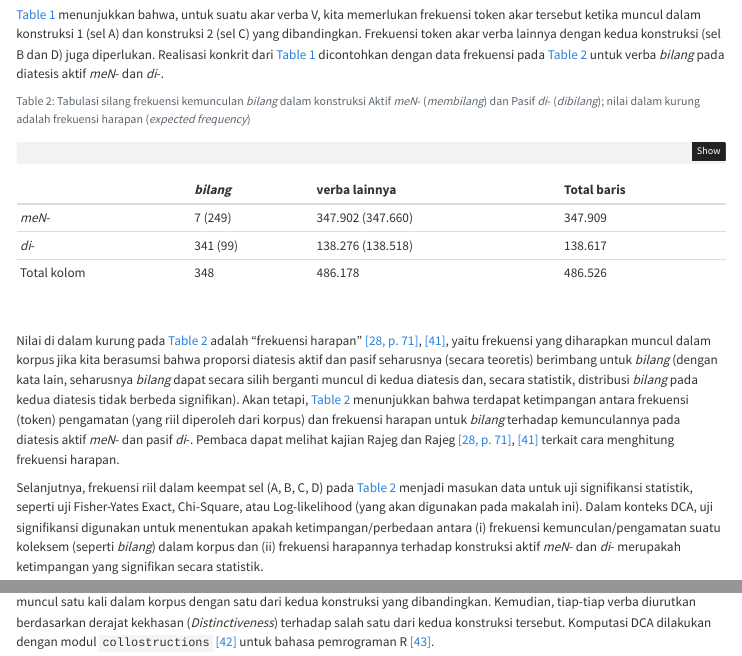
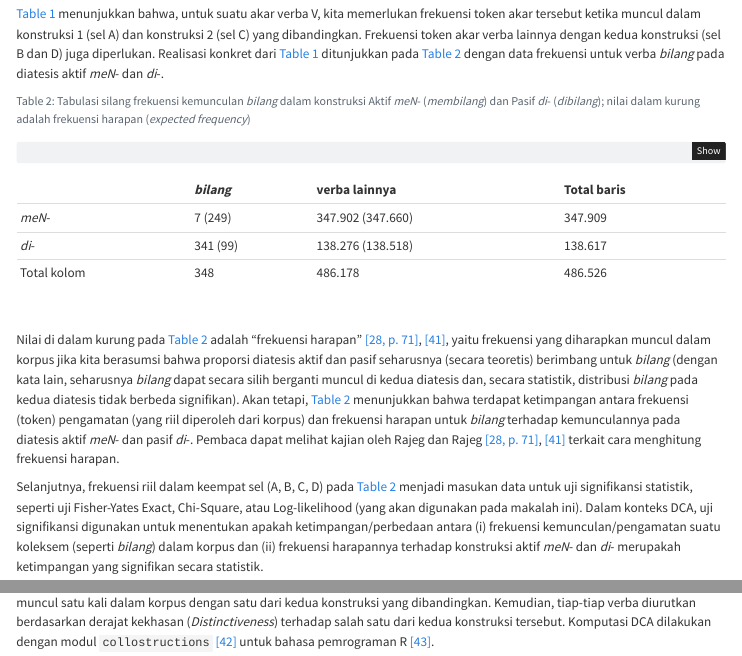
Before and after one commit to gederajeg/diatesis-bahasa-indonesia, a Quarto document (rajeg_artawa_2023-02-06-voice-cxn-for-tbik.qmd): the page in a window 1100 px wide, from 14660 px down, and a second part further down, joined at a grey line. Rendered offline with R 4.5, knitr and Pandoc in place of Quarto, with nearby package versions; code that draws random numbers runs with fixed seeds of ours; some code elsewhere in the file could not run offline.

Commit message:
Some updates on the manuscript.

````diff
--- a/rajeg_artawa_2023-02-06-voice-cxn-for-tbik.qmd
+++ b/rajeg_artawa_2023-02-06-voice-cxn-for-tbik.qmd
@@ -967,7 +965,7 @@ matrix(data = c("A [*Frek. V dengan Cxn 1*]", "B [*Frek. Vlainnya dengan Cxn 1*]
 
 &nbsp;
 
-@tbl-dca-schema menunjukkan bahwa, untuk suatu akar verba V, kita memerlukan frekuensi token akar tersebut ketika muncul dalam konstruksi 1 (sel A) dan konstruksi 2 (sel C) yang dibandingkan. Frekuensi token akar verba lainnya dengan kedua konstruksi (sel B dan D) juga diperlukan. Realisasi konkrit dari @tbl-dca-schema dicontohkan dengan data frekuensi pada @tbl-dca-riil untuk verba *bilang* pada diatesis aktif *meN*- dan *di*-.
+@tbl-dca-schema menunjukkan bahwa, untuk suatu akar verba V, kita memerlukan frekuensi token akar tersebut ketika muncul dalam konstruksi 1 (sel A) dan konstruksi 2 (sel C) yang dibandingkan. Frekuensi token akar verba lainnya dengan kedua konstruksi (sel B dan D) juga diperlukan. Realisasi konkret dari @tbl-dca-schema ditunjukkan pada @tbl-dca-riil dengan data frekuensi untuk verba *bilang* pada diatesis aktif *meN*- dan *di*-.
 
 ```{r}
 #| label: tbl-dca-riil
@@ -993,7 +991,7 @@ bilang_dca |> knitr::kable()
 
 &nbsp;
 
-Nilai di dalam kurung pada @tbl-dca-riil adalah “frekuensi harapan” [@rajeg2019, 71; @rajeg2019a], yaitu frekuensi yang diharapkan muncul dalam korpus jika kita berasumsi bahwa proporsi diatesis aktif dan pasif seharusnya (secara teoretis) berimbang untuk *bilang* (dengan kata lain, seharusnya *bilang* dapat secara silih berganti muncul di kedua diatesis dan, secara statistik, distribusi *bilang* pada kedua diatesis tidak berbeda signifikan). Akan tetapi, @tbl-dca-riil menunjukkan bahwa terdapat ketimpangan antara frekuensi (token) pengamatan (yang riil diperoleh dari korpus) dan frekuensi harapan untuk *bilang* terhadap kemunculannya pada diatesis aktif *meN*- dan pasif *di*-. Pembaca dapat melihat kajian Rajeg dan Rajeg [-@rajeg2019, 71; -@rajeg2019a] terkait cara menghitung frekuensi harapan.
+Nilai di dalam kurung pada @tbl-dca-riil adalah “frekuensi harapan” [@rajeg2019, 71; @rajeg2019a], yaitu frekuensi yang diharapkan muncul dalam korpus jika kita berasumsi bahwa proporsi diatesis aktif dan pasif seharusnya (secara teoretis) berimbang untuk *bilang* (dengan kata lain, seharusnya *bilang* dapat secara silih berganti muncul di kedua diatesis dan, secara statistik, distribusi *bilang* pada kedua diatesis tidak berbeda signifikan). Akan tetapi, @tbl-dca-riil menunjukkan bahwa terdapat ketimpangan antara frekuensi (token) pengamatan (yang riil diperoleh dari korpus) dan frekuensi harapan untuk *bilang* terhadap kemunculannya pada diatesis aktif *meN*- dan pasif *di*-. Pembaca dapat melihat kajian oleh Rajeg dan Rajeg [-@rajeg2019, 71; -@rajeg2019a] terkait cara menghitung frekuensi harapan.
 
 Selanjutnya, frekuensi riil dalam keempat sel (A, B, C, D) pada @tbl-dca-riil menjadi masukan data untuk uji signifikansi statistik, seperti uji Fisher-Yates Exact, Chi-Square, atau Log-likelihood (yang akan digunakan pada makalah ini). Dalam konteks DCA, uji signifikansi digunakan untuk menentukan apakah ketimpangan/perbedaan antara (i) frekuensi kemunculan/pengamatan suatu koleksem (seperti *bilang*) dalam korpus dan (ii) frekuensi harapannya terhadap konstruksi aktif *meN*- dan *di*- merupakah ketimpangan yang signifikan secara statistik.
 
````
Also changed, not shown: rajeg_artawa_2023-02-06-voice-cxn-for-tbik.qmd (8 more changed lines), 1 other file.
